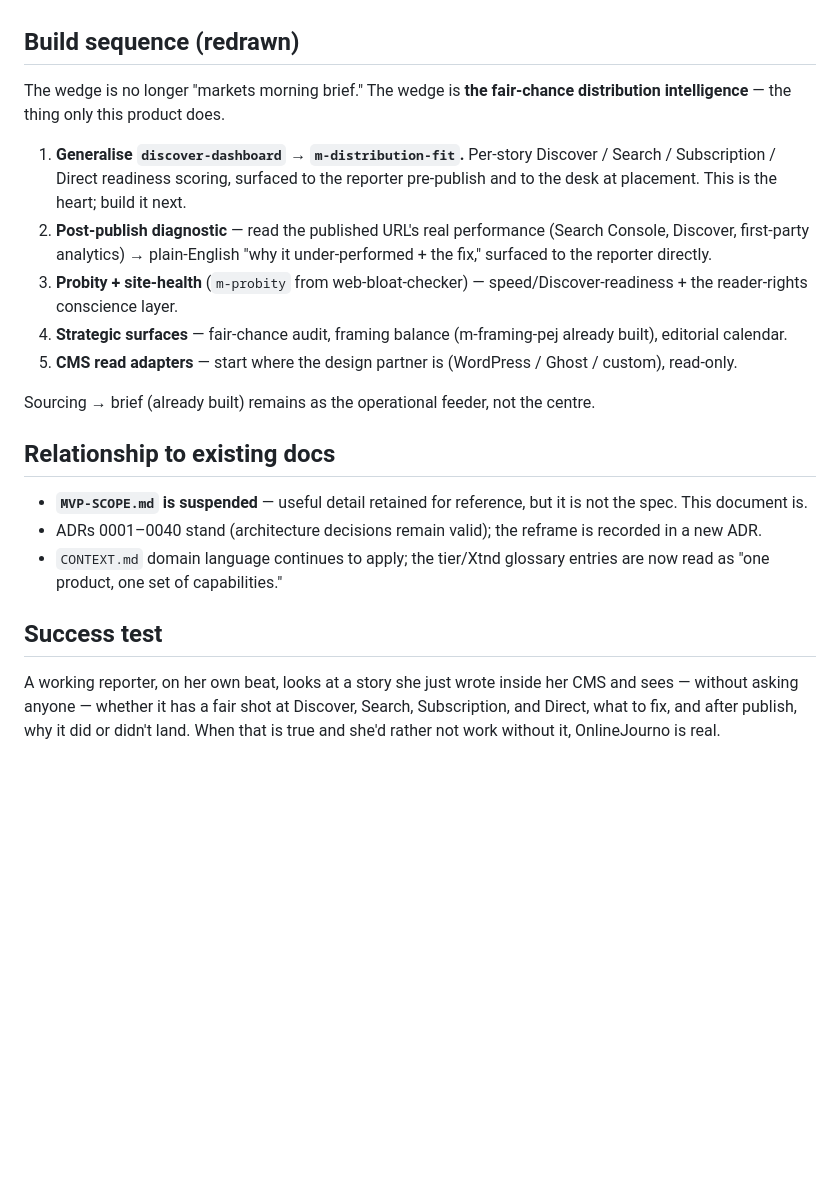
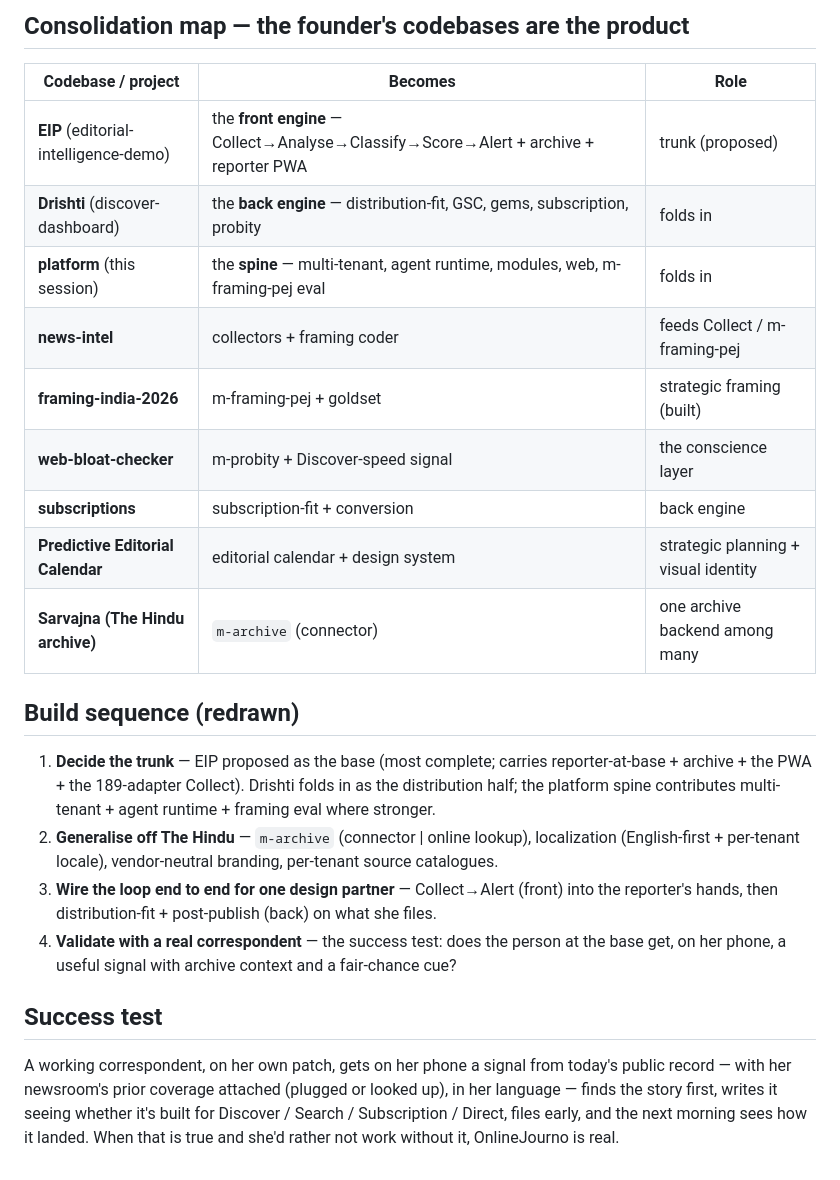
Before and after one commit to onlinejourno/newsroom, a Markdown page: docs/PRODUCT.md, the part around one of its changes. GitHub-like rendering; blank space fills up the shorter version.

```diff
--- a/docs/PRODUCT.md
+++ b/docs/PRODUCT.md
@@ -61,22 +83,24 @@ What the spine already ships (this session): ingest (RSS + GDELT), Sonnet shortl
+## Consolidation map — the founder's codebases are the product
+
+| Codebase / project | Becomes | Role |
+|--------------------|---------|------|
+| **EIP** (editorial-intelligence-demo) | the **front engine** — Collect→Analyse→Classify→Score→Alert + archive + reporter PWA | trunk (proposed) |
+| **Drishti** (discover-dashboard) | the **back engine** — distribution-fit, GSC, gems, subscription, probity | folds in |
+| **platform** (this session) | the **spine** — multi-tenant, agent runtime, modules, web, m-framing-pej eval | folds in |
+| **news-intel** | collectors + framing coder | feeds Collect / m-framing-pej |
+| **framing-india-2026** | m-framing-pej + goldset | strategic framing (built) |
+| **web-bloat-checker** | m-probity + Discover-speed signal | the conscience layer |
+| **subscriptions** | subscription-fit + conversion | back engine |
+| **Predictive Editorial Calendar** | editorial calendar + design system | strategic planning + visual identity |
+| **Sarvajna (The Hindu archive)** | `m-archive` (connector) | one archive backend among many |
 
 ## Build sequence (redrawn)
 
-The wedge is no longer "markets morning brief." The wedge is **the fair-chance distribution intelligence** — the thing only this product does.
-
-1. **Generalise `discover-dashboard` → `m-distribution-fit`.** Per-story Discover / Search / Subscription / Direct readiness scoring, surfaced to the reporter pre-publish and to the desk at placement. This is the heart; build it next.
-2. **Post-publish diagnostic** — read the published URL's real performance (Search Console, Discover, first-party analytics) → plain-English "why it under-performed + the fix," surfaced to the reporter directly.
-3. **Probity + site-health** (`m-probity` from web-bloat-checker) — speed/Discover-readiness + the reader-rights conscience layer.
-4. **Strategic surfaces** — fair-chance audit, framing balance (m-framing-pej already built), editorial calendar.
-5. **CMS read adapters** — start where the design partner is (WordPress / Ghost / custom), read-only.
-
-Sourcing → brief (already built) remains as the operational feeder, not the centre.
-
-## Relationship to existing docs
-
-- **`MVP-SCOPE.md` is suspended** — useful detail retained for reference, but it is not the spec. This document is.
-- ADRs 0001–0040 stand (architecture decisions remain valid); the reframe is recorded in a new ADR.
-- `CONTEXT.md` domain language continues to apply; the tier/Xtnd glossary entries are now read as "one product, one set of capabilities."
+1. **Decide the trunk** — EIP proposed as the base (most complete; carries reporter-at-base + archive + the PWA + the 189-adapter Collect). Drishti folds in as the distribution half; the platform spine contributes multi-tenant + agent runtime + framing eval where stronger.
+2. **Generalise off The Hindu** — `m-archive` (connector | online lookup), localization (English-first + per-tenant locale), vendor-neutral branding, per-tenant source catalogues.
+3. **Wire the loop end to end for one design partner** — Collect→Alert (front) into the reporter's hands, then distribution-fit + post-publish (back) on what she files.
+4. **Validate with a real correspondent** — the success test: does the person at the base get, on her phone, a useful signal with archive context and a fair-chance cue?
 
 ## Success test
 
-A working reporter, on her own beat, looks at a story she just wrote inside her CMS and sees — without asking anyone — whether it has a fair shot at Discover, Search, Subscription, and Direct, what to fix, and after publish, why it did or didn't land. When that is true and she'd rather not work without it, OnlineJourno is real.
+A working correspondent, on her own patch, gets on her phone a signal from today's public record — with her newsroom's prior coverage attached (plugged or looked up), in her language — finds the story first, writes it seeing whether it's built for Discover / Search / Subscription / Direct, files early, and the next morning sees how it landed. When that is true and she'd rather not work without it, OnlineJourno is real.
```
Also changed, not shown: other parts of docs/PRODUCT.md (+63 -41 lines), docs/adr/0042-eip-drishti-consolidation.md (added, +50 -0 lines).
